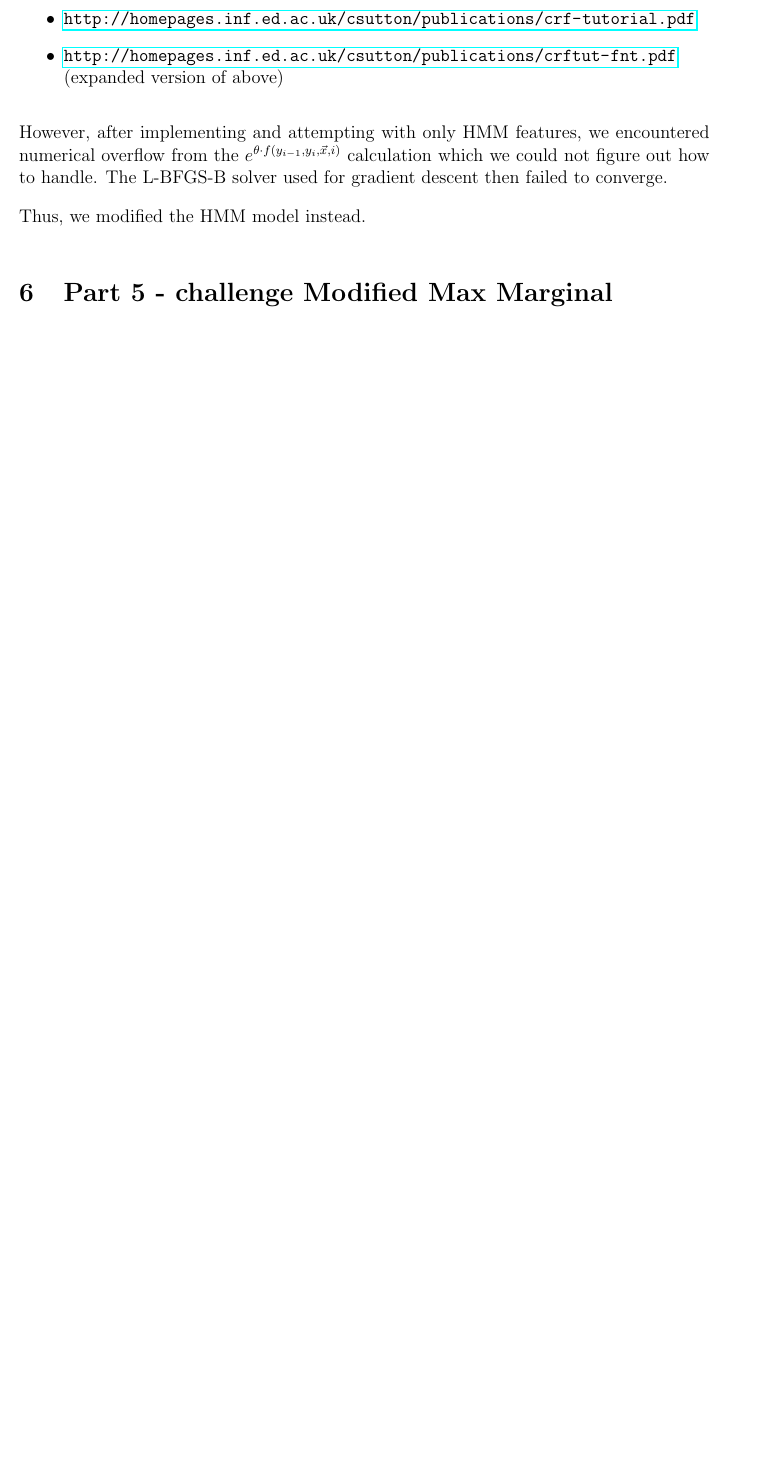
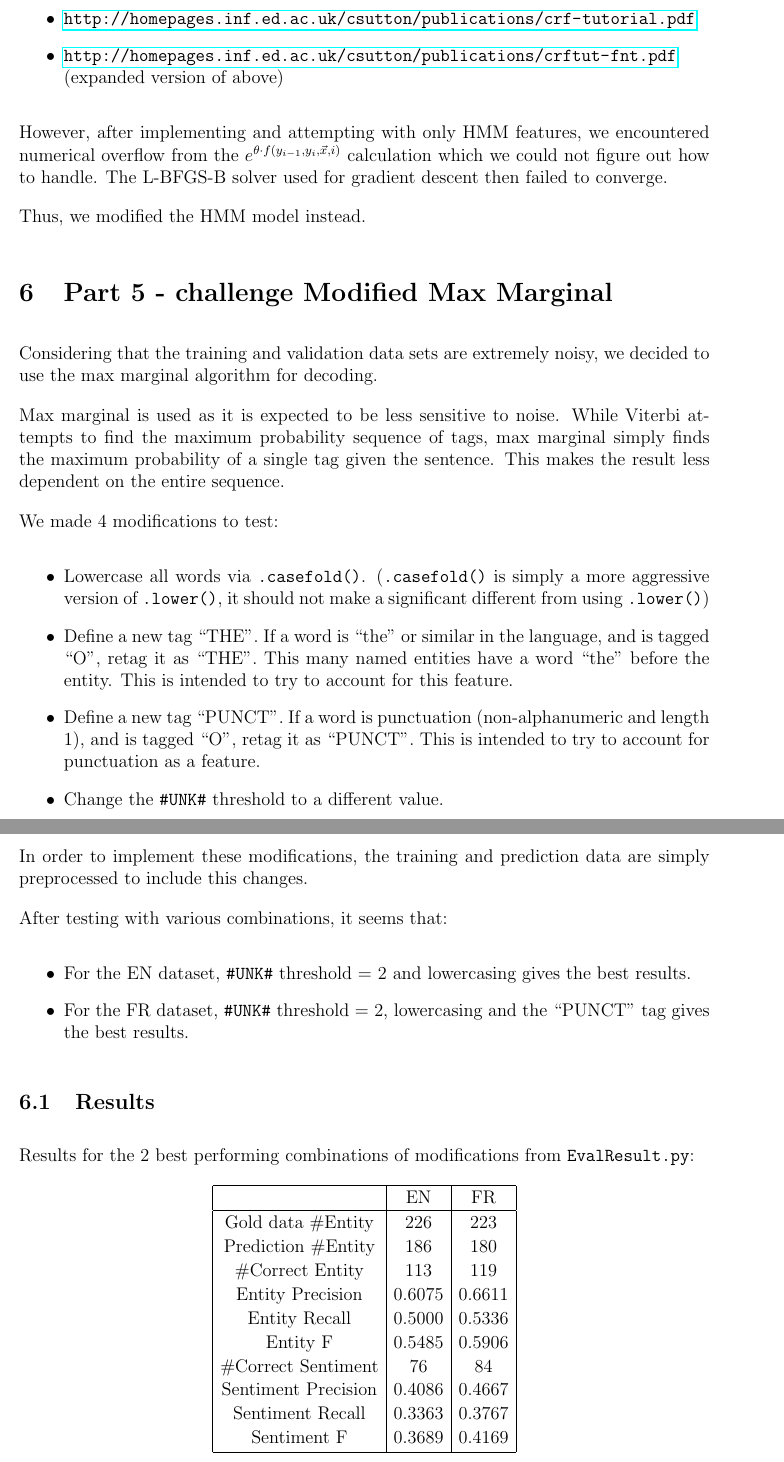
Before and after one commit to coffeebenzene/1112ML_project, a LaTeX document (report.tex): part of page 11 of 11 before the commit and two parts of pages 11 and 12 of 12 after it, the two joined at a grey line, cut so that both start at the same text, the shorter picture padded with empty space. Compiled offline with pdfLaTeX.

Commit message:
Finish report

```diff
--- a/report.tex
+++ b/report.tex
@@ -414,6 +414,45 @@ Thus, we modified the HMM model instead.
 
 \section{Part 5 - challenge Modified Max Marginal}
 
+Considering that the training and validation data sets are extremely noisy, we decided to use the max marginal algorithm for decoding.
 
+Max marginal is used as it is expected to be less sensitive to noise. While Viterbi attempts to find the maximum probability sequence of tags, max marginal simply finds the maximum probability of a single tag given the sentence. This makes the result less dependent on the entire sequence.
+
+We made 4 modifications to test:
+\begin{itemize}
+\item Lowercase all words via \verb|.casefold()|. (\verb|.casefold()| is simply a more aggressive version of \verb|.lower()|, it should not make a significant different from using \verb|.lower()|)
+\item Define a new tag ``THE''. If a word is ``the'' or similar in the language, and is tagged ``O'', retag it as ``THE''. This many named entities have a word ``the'' before the entity. This is intended to try to account for this feature.
+\item Define a new tag ``PUNCT''. If a word is punctuation (non-alphanumeric and length 1), and is tagged ``O'', retag it as ``PUNCT''. This is intended to try to account for punctuation as a feature.
+\item Change the \verb|#UNK#| threshold to a different value.
+\end{itemize}
+
+In order to implement these modifications, the training and prediction data are simply preprocessed to include this changes.
+
+After testing with various combinations, it seems that:
+\begin{itemize}
+\item For the EN dataset, \verb|#UNK#| threshold = 2 and lowercasing gives the best results.
+\item For the FR dataset, \verb|#UNK#| threshold = 2, lowercasing and the ``PUNCT'' tag gives the best results.
+\end{itemize}
+
+\subsection{Results}
+Results for the 2 best performing combinations of modifications from \verb|EvalResult.py|:
+\[
+\begin{array}{|c|c|c|}
+\hline \rule{0pt}{1em}
+& \mbox{EN} & \mbox{FR} \\
+\hline \rule{0pt}{1em}
+\mbox{Gold data \#Entity} & 226    & 223    \\[0.1em]
+\mbox{Prediction \#Entity}& 186    & 180    \\[0.1em]
+\mbox{\#Correct Entity}   & 113    & 119    \\[0.1em]
+\mbox{Entity Precision}   & 0.6075 & 0.6611 \\[0.1em]
+\mbox{Entity Recall}      & 0.5000 & 0.5336 \\[0.1em]
+\mbox{Entity F}           & 0.5485 & 0.5906 \\[0.1em]
+\mbox{\#Correct Sentiment}& 76     & 84     \\[0.1em]
+\mbox{Sentiment Precision}& 0.4086 & 0.4667 \\[0.1em]
+\mbox{Sentiment Recall}   & 0.3363 & 0.3767 \\[0.1em]
+\mbox{Sentiment F}        & 0.3689 & 0.4169 \\[0.1em]
+\hline
+\end{array}
+\]
 
 \end{document}
```
Also changed, not shown: report.pdf.
